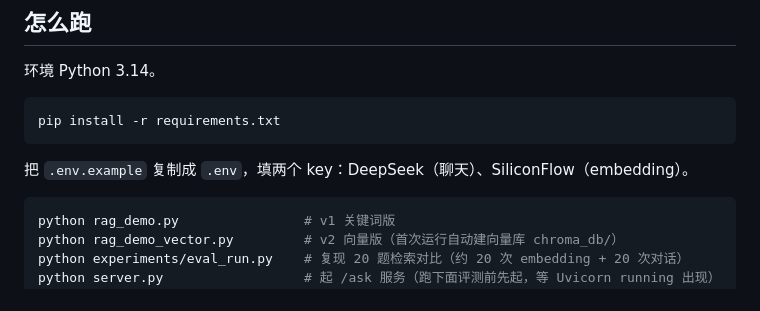
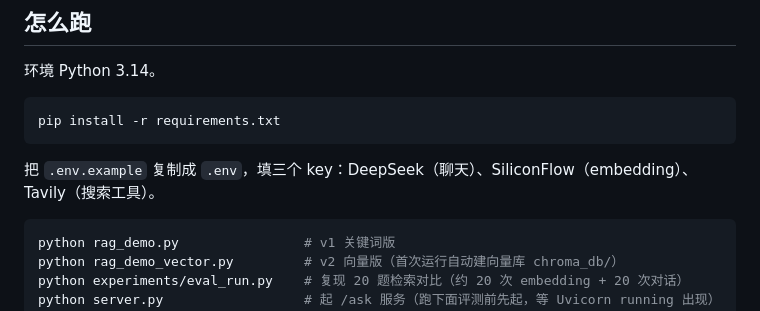
Before and after one commit to z272065/rag-policy-qa, a Markdown page: README.md, the part around the change. Drawn GitHub-style.

Commit message:
README:怎么跑的key说明补上Tavily,两个改三个
「怎么跑」原写填两个 key,但 .env.example 实际列了三个
(DEEPSEEK/SILICONFLOW/TAVILY),漏的是 Tavily(搜索工具)。
照 README 在新机器配环境会漏配,web_search 路线的题因缺 key
全部失败。本次只改这一行,与 .env.example 对齐。

````diff
--- a/README.md
+++ b/README.md
@@ -58,7 +58,7 @@
 pip install -r requirements.txt
 ```
 
-把 `.env.example` 复制成 `.env`，填两个 key：DeepSeek（聊天）、SiliconFlow（embedding）。
+把 `.env.example` 复制成 `.env`，填三个 key：DeepSeek（聊天）、SiliconFlow（embedding）、Tavily（搜索工具）。
 
 ```bash
 python rag_demo.py                # v1 关键词版
````
